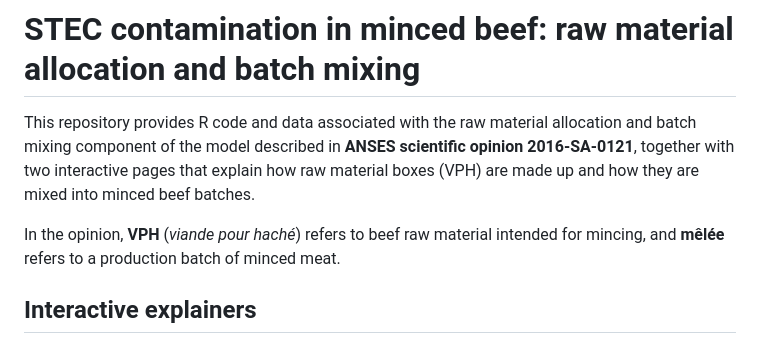
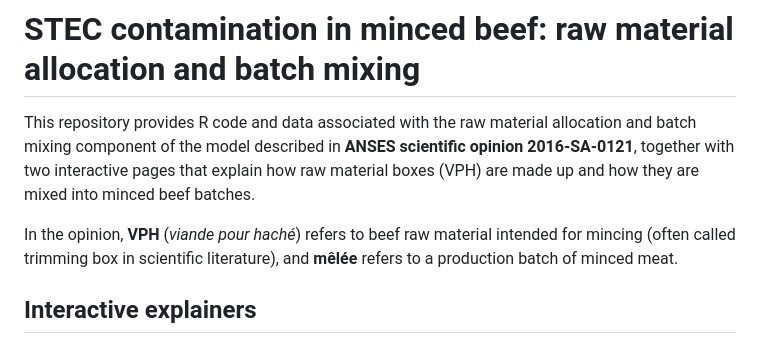
Before and after one commit to lguillier/stec-beef-batch-mixing, a Markdown page: README.md, the part around the change. Drawn GitHub-style.

Commit message:
Update VPH definition in README.md
Clarify the definition of VPH in the README.

```diff
--- a/README.md
+++ b/README.md
@@ -2,7 +2,7 @@
 
 This repository provides R code and data associated with the raw material allocation and batch mixing component of the model described in **ANSES scientific opinion 2016-SA-0121**, together with two interactive pages that explain how raw material boxes (VPH) are made up and how they are mixed into minced beef batches.
 
-In the opinion, **VPH** (*viande pour haché*) refers to beef raw material intended for mincing, and **mêlée** refers to a production batch of minced meat.
+In the opinion, **VPH** (*viande pour haché*) refers to beef raw material intended for mincing (often called trimming box in scientific literature), and **mêlée** refers to a production batch of minced meat.
 
 ## Interactive explainers
 
```
